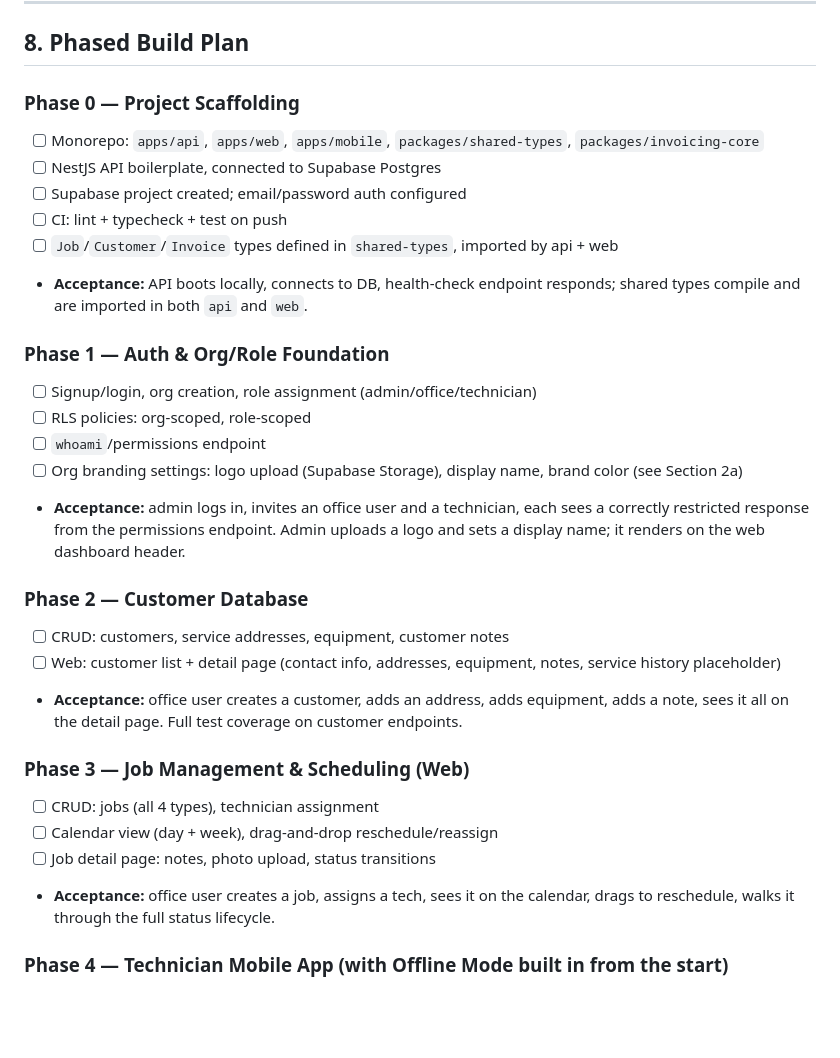
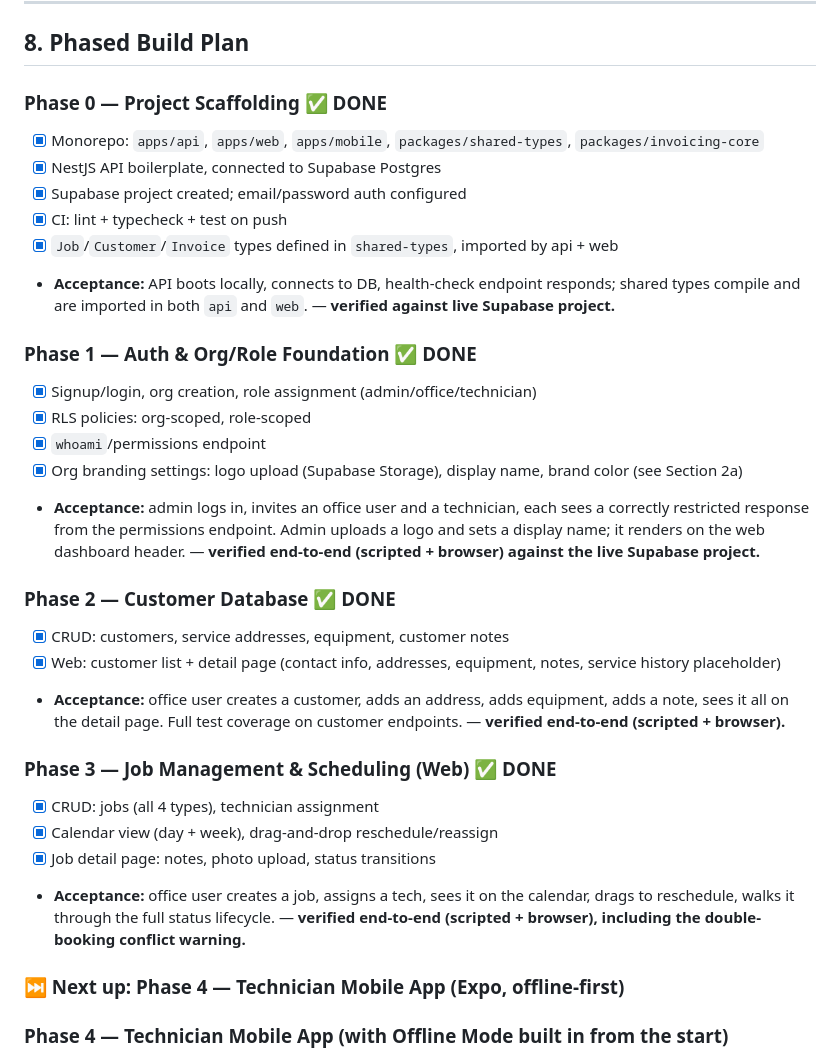
Before and after one commit to BMBigCat/FieldFlow, a Markdown page: hvac-app-build-plan.md, the part around the change. Rendered like a GitHub page; blank space fills up the shorter version.

Commit message:
docs: check off completed phases in build plan
Phases 0-3 are done and verified against the live Supabase project.
Marking progress directly in the plan doc per its own instruction
(§10.1: "checking off tasks as completed") so status is visible
immediately to anyone opening the repo, including on another machine.

Co-Authored-By: Claude Sonnet 5 <noreply@anthropic.com>

```diff
--- a/hvac-app-build-plan.md
+++ b/hvac-app-build-plan.md
@@ -227,31 +227,33 @@ Notifications
 
 ## 8. Phased Build Plan
 
-### Phase 0 — Project Scaffolding
-- [ ] Monorepo: `apps/api`, `apps/web`, `apps/mobile`, `packages/shared-types`, `packages/invoicing-core`
-- [ ] NestJS API boilerplate, connected to Supabase Postgres
-- [ ] Supabase project created; email/password auth configured
-- [ ] CI: lint + typecheck + test on push
-- [ ] `Job`/`Customer`/`Invoice` types defined in `shared-types`, imported by api + web
-- **Acceptance:** API boots locally, connects to DB, health-check endpoint responds; shared types compile and are imported in both `api` and `web`.
+### Phase 0 — Project Scaffolding ✅ DONE
+- [x] Monorepo: `apps/api`, `apps/web`, `apps/mobile`, `packages/shared-types`, `packages/invoicing-core`
+- [x] NestJS API boilerplate, connected to Supabase Postgres
+- [x] Supabase project created; email/password auth configured
+- [x] CI: lint + typecheck + test on push
+- [x] `Job`/`Customer`/`Invoice` types defined in `shared-types`, imported by api + web
+- **Acceptance:** API boots locally, connects to DB, health-check endpoint responds; shared types compile and are imported in both `api` and `web`. — **verified against live Supabase project.**
 
-### Phase 1 — Auth & Org/Role Foundation
-- [ ] Signup/login, org creation, role assignment (admin/office/technician)
-- [ ] RLS policies: org-scoped, role-scoped
-- [ ] `whoami`/permissions endpoint
-- [ ] Org branding settings: logo upload (Supabase Storage), display name, brand color (see Section 2a)
-- **Acceptance:** admin logs in, invites an office user and a technician, each sees a correctly restricted response from the permissions endpoint. Admin uploads a logo and sets a display name; it renders on the web dashboard header.
+### Phase 1 — Auth & Org/Role Foundation ✅ DONE
+- [x] Signup/login, org creation, role assignment (admin/office/technician)
+- [x] RLS policies: org-scoped, role-scoped
+- [x] `whoami`/permissions endpoint
+- [x] Org branding settings: logo upload (Supabase Storage), display name, brand color (see Section 2a)
+- **Acceptance:** admin logs in, invites an office user and a technician, each sees a correctly restricted response from the permissions endpoint. Admin uploads a logo and sets a display name; it renders on the web dashboard header. — **verified end-to-end (scripted + browser) against the live Supabase project.**
 
-### Phase 2 — Customer Database
-- [ ] CRUD: customers, service addresses, equipment, customer notes
-- [ ] Web: customer list + detail page (contact info, addresses, equipment, notes, service history placeholder)
-- **Acceptance:** office user creates a customer, adds an address, adds equipment, adds a note, sees it all on the detail page. Full test coverage on customer endpoints.
+### Phase 2 — Customer Database ✅ DONE
+- [x] CRUD: customers, service addresses, equipment, customer notes
+- [x] Web: customer list + detail page (contact info, addresses, equipment, notes, service history placeholder)
+- **Acceptance:** office user creates a customer, adds an address, adds equipment, adds a note, sees it all on the detail page. Full test coverage on customer endpoints. — **verified end-to-end (scripted + browser).**
 
-### Phase 3 — Job Management & Scheduling (Web)
-- [ ] CRUD: jobs (all 4 types), technician assignment
-- [ ] Calendar view (day + week), drag-and-drop reschedule/reassign
-- [ ] Job detail page: notes, photo upload, status transitions
-- **Acceptance:** office user creates a job, assigns a tech, sees it on the calendar, drags to reschedule, walks it through the full status lifecycle.
+### Phase 3 — Job Management & Scheduling (Web) ✅ DONE
+- [x] CRUD: jobs (all 4 types), technician assignment
+- [x] Calendar view (day + week), drag-and-drop reschedule/reassign
+- [x] Job detail page: notes, photo upload, status transitions
+- **Acceptance:** office user creates a job, assigns a tech, sees it on the calendar, drags to reschedule, walks it through the full status lifecycle. — **verified end-to-end (scripted + browser), including the double-booking conflict warning.**
+
+### ⏭ Next up: Phase 4 — Technician Mobile App (Expo, offline-first)
 
 ### Phase 4 — Technician Mobile App (with Offline Mode built in from the start)
 - [ ] Expo app scaffold, login, "my day" schedule view
```
